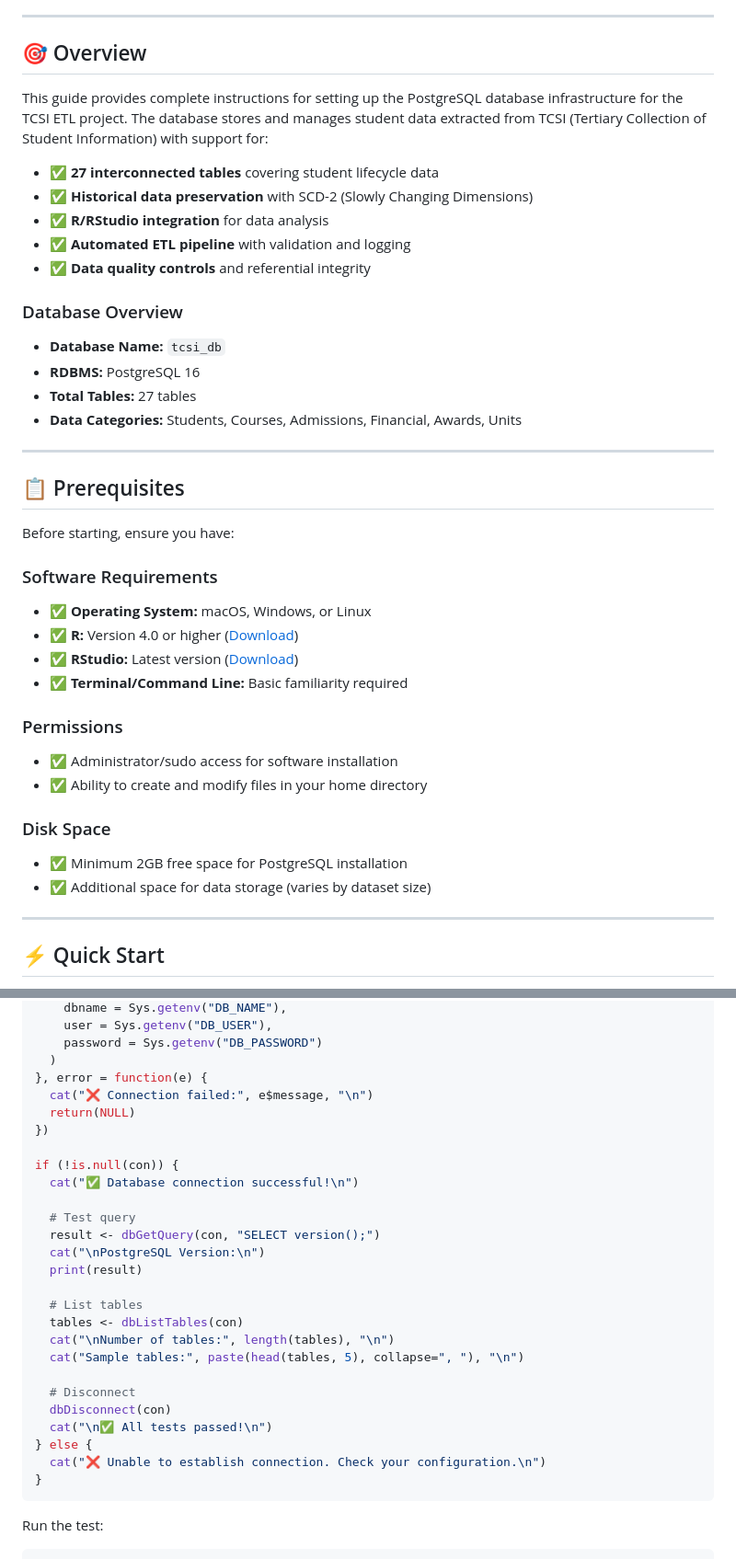
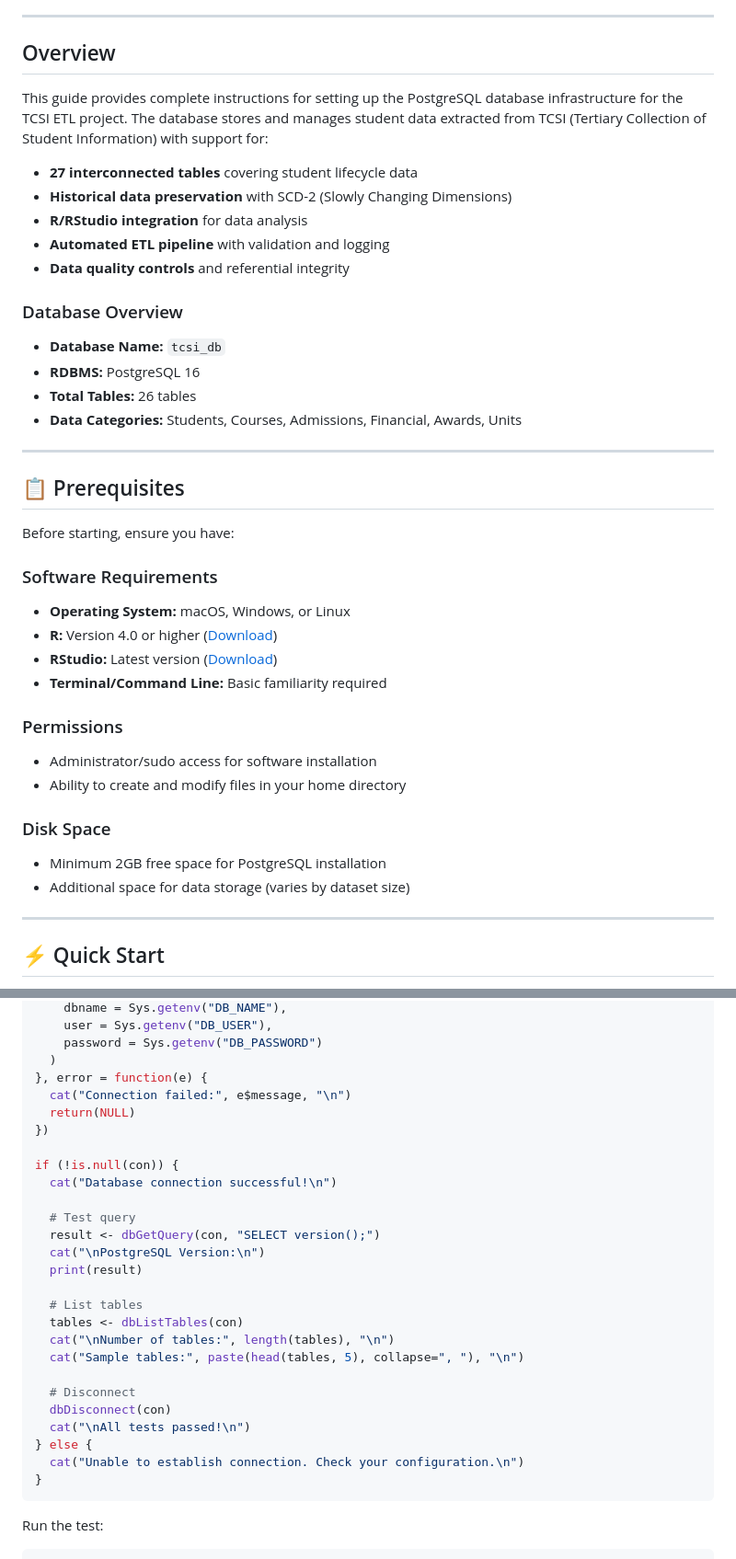
Before and after one commit to Fan-Xiaoqin/TCSIExtractDatabaseProject, a Markdown page: tcsi_db_setup_guide.md, 2 parts joined by grey strips. Shown at 92% size. Rendered like a GitHub page.

````diff
--- a/tcsi_db_setup_guide.md
+++ b/tcsi_db_setup_guide.md
@@ -28,20 +24,20 @@
 
 ---
 
-## 🎯 Overview
+##  Overview
 
 This guide provides complete instructions for setting up the PostgreSQL database infrastructure for the TCSI ETL project. The database stores and manages student data extracted from TCSI (Tertiary Collection of Student Information) with support for:
 
-- ✅ **27 interconnected tables** covering student lifecycle data
-- ✅ **Historical data preservation** with SCD-2 (Slowly Changing Dimensions)
-- ✅ **R/RStudio integration** for data analysis
-- ✅ **Automated ETL pipeline** with validation and logging
-- ✅ **Data quality controls** and referential integrity
+-  **27 interconnected tables** covering student lifecycle data
+-  **Historical data preservation** with SCD-2 (Slowly Changing Dimensions)
+-  **R/RStudio integration** for data analysis
+-  **Automated ETL pipeline** with validation and logging
+-  **Data quality controls** and referential integrity
 
 ### Database Overview
 - **Database Name:** `tcsi_db`
 - **RDBMS:** PostgreSQL 16
-- **Total Tables:** 27 tables
+- **Total Tables:** 26 tables
 - **Data Categories:** Students, Courses, Admissions, Financial, Awards, Units
 
 ---
@@ -51,18 +47,18 @@ This guide provides complete instructions for setting up the PostgreSQL database
 Before starting, ensure you have:
 
 ### Software Requirements
-- ✅ **Operating System:** macOS, Windows, or Linux
-- ✅ **R:** Version 4.0 or higher ([Download](https://cloud.r-project.org/))
-- ✅ **RStudio:** Latest version ([Download](https://posit.co/download/rstudio-desktop/))
-- ✅ **Terminal/Command Line:** Basic familiarity required
+-  **Operating System:** macOS, Windows, or Linux
+-  **R:** Version 4.0 or higher ([Download](https://cloud.r-project.org/))
+-  **RStudio:** Latest version ([Download](https://posit.co/download/rstudio-desktop/))
+-  **Terminal/Command Line:** Basic familiarity required
 
 ### Permissions
-- ✅ Administrator/sudo access for software installation
-- ✅ Ability to create and modify files in your home directory
+-  Administrator/sudo access for software installation
+-  Ability to create and modify files in your home directory
 
 ### Disk Space
-- ✅ Minimum 2GB free space for PostgreSQL installation
-- ✅ Additional space for data storage (varies by dataset size)
+-  Minimum 2GB free space for PostgreSQL installation
+-  Additional space for data storage (varies by dataset size)
 
 ---
 
@@ -558,12 +554,12 @@ con <- tryCatch({
     password = Sys.getenv("DB_PASSWORD")
   )
 }, error = function(e) {
-  cat("❌ Connection failed:", e$message, "\n")
+  cat("Connection failed:", e$message, "\n")
   return(NULL)
 })
 
 if (!is.null(con)) {
-  cat("✅ Database connection successful!\n")
+  cat("Database connection successful!\n")
 
   # Test query
   result <- dbGetQuery(con, "SELECT version();")
@@ -577,9 +573,9 @@ if (!is.null(con)) {
 
   # Disconnect
   dbDisconnect(con)
-  cat("\n✅ All tests passed!\n")
+  cat("\nAll tests passed!\n")
 } else {
-  cat("❌ Unable to establish connection. Check your configuration.\n")
+  cat("Unable to establish connection. Check your configuration.\n")
 }
 ```
 
````
Also changed, not shown: other parts of tcsi_db_setup_guide.md (+23 -43 lines).
